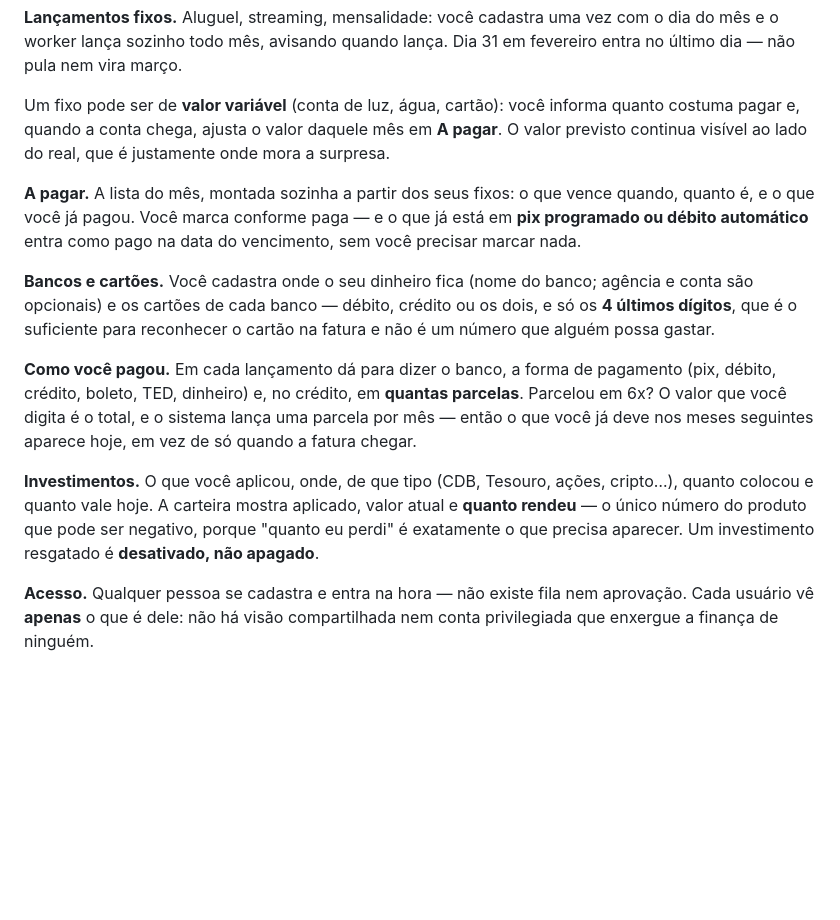
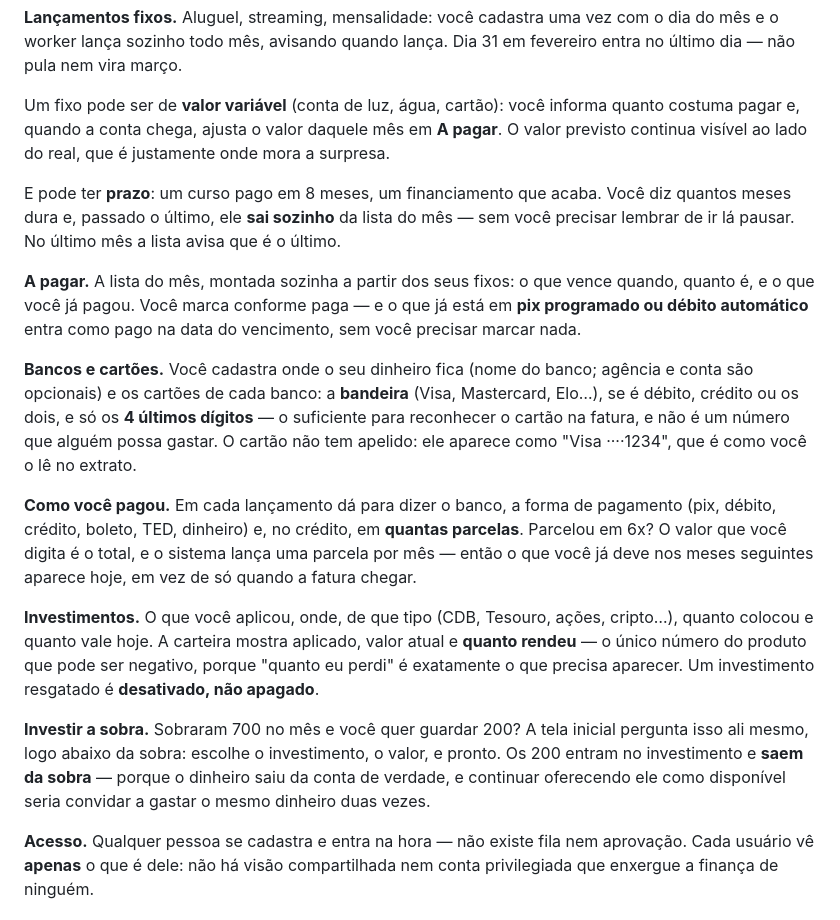
Before and after one commit to adrianoboulhosadev/Financial-Management, a Markdown page: README.md, the part around the change. GitHub-like rendering; blank space fills up the shorter version.

```diff
--- a/README.md
+++ b/README.md
@@ -33,13 +33,19 @@ Um fixo pode ser de **valor variável** (conta de luz, água, cartão): você in
 pagar e, quando a conta chega, ajusta o valor daquele mês em **A pagar**. O valor previsto continua
 visível ao lado do real, que é justamente onde mora a surpresa.
 
+E pode ter **prazo**: um curso pago em 8 meses, um financiamento que acaba. Você diz quantos meses
+dura e, passado o último, ele **sai sozinho** da lista do mês — sem você precisar lembrar de ir lá
+pausar. No último mês a lista avisa que é o último.
+
 **A pagar.** A lista do mês, montada sozinha a partir dos seus fixos: o que vence quando, quanto é,
 e o que você já pagou. Você marca conforme paga — e o que já está em **pix programado ou débito
 automático** entra como pago na data do vencimento, sem você precisar marcar nada.
 
 **Bancos e cartões.** Você cadastra onde o seu dinheiro fica (nome do banco; agência e conta são
-opcionais) e os cartões de cada banco — débito, crédito ou os dois, e só os **4 últimos dígitos**,
-que é o suficiente para reconhecer o cartão na fatura e não é um número que alguém possa gastar.
+opcionais) e os cartões de cada banco: a **bandeira** (Visa, Mastercard, Elo…), se é débito, crédito
+ou os dois, e só os **4 últimos dígitos** — o suficiente para reconhecer o cartão na fatura, e não é
+um número que alguém possa gastar. O cartão não tem apelido: ele aparece como "Visa ····1234", que
+é como você o lê no extrato.
 
 **Como você pagou.** Em cada lançamento dá para dizer o banco, a forma de pagamento (pix, débito,
 crédito, boleto, TED, dinheiro) e, no crédito, em **quantas parcelas**. Parcelou em 6x? O valor que
@@ -50,6 +56,11 @@ seguintes aparece hoje, em vez de só quando a fatura chegar.
 colocou e quanto vale hoje. A carteira mostra aplicado, valor atual e **quanto rendeu** — o único
 número do produto que pode ser negativo, porque "quanto eu perdi" é exatamente o que precisa
 aparecer. Um investimento resgatado é **desativado, não apagado**.
+
+**Investir a sobra.** Sobraram 700 no mês e você quer guardar 200? A tela inicial pergunta isso ali
+mesmo, logo abaixo da sobra: escolhe o investimento, o valor, e pronto. Os 200 entram no
+investimento e **saem da sobra** — porque o dinheiro saiu da conta de verdade, e continuar
+oferecendo ele como disponível seria convidar a gastar o mesmo dinheiro duas vezes.
 
 **Acesso.** Qualquer pessoa se cadastra e entra na hora — não existe fila nem aprovação. Cada
 usuário vê **apenas** o que é dele: não há visão compartilhada nem conta privilegiada que enxergue
```
Also changed, not shown: CLAUDE.md (+29 -9 lines).
